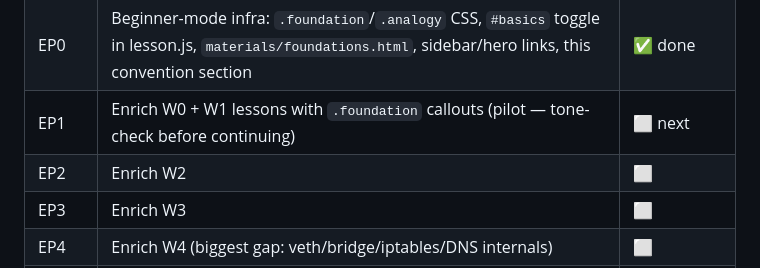
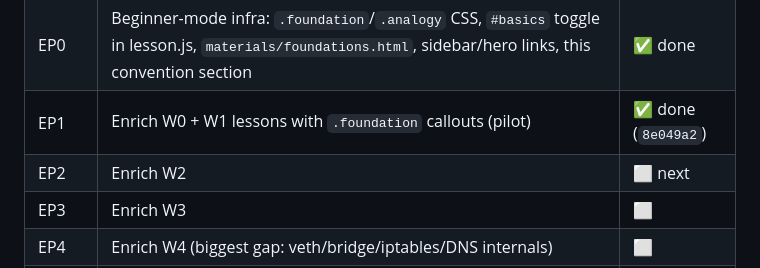
Before and after one commit to morshed-seu/cka-prep-tracker, a Markdown page: CLAUDE.md, the part around the change. GitHub-like rendering.

Commit message:
CLAUDE.md: mark EP1 done, EP2 next in the phase roadmap
Co-Authored-By: Claude Sonnet 5 <noreply@anthropic.com>

```diff
--- a/CLAUDE.md
+++ b/CLAUDE.md
@@ -18,8 +18,8 @@ The full approved plan is in [`docs/PLAN.md`](docs/PLAN.md). Decisions already m
 | P7 | materials/w7.html (RBAC/auth/speed) + cheatsheets/commands.html | ✅ done |
 | P8 | materials/w8.html + mock/ (exam-1, solutions, setup script) + cheatsheets/exam-day.html + final QA + artifact banner update | ✅ done |
 | EP0 | Beginner-mode infra: `.foundation`/`.analogy` CSS, `#basics` toggle in lesson.js, `materials/foundations.html`, sidebar/hero links, this convention section | ✅ done |
-| EP1 | Enrich W0 + W1 lessons with `.foundation` callouts (pilot — tone-check before continuing) | ⬜ next |
-| EP2 | Enrich W2 | ⬜ |
+| EP1 | Enrich W0 + W1 lessons with `.foundation` callouts (pilot) | ✅ done (`8e049a2`) |
+| EP2 | Enrich W2 | ⬜ next |
 | EP3 | Enrich W3 | ⬜ |
 | EP4 | Enrich W4 (biggest gap: veth/bridge/iptables/DNS internals) | ⬜ |
 | EP5 | Enrich W5 | ⬜ |
```
